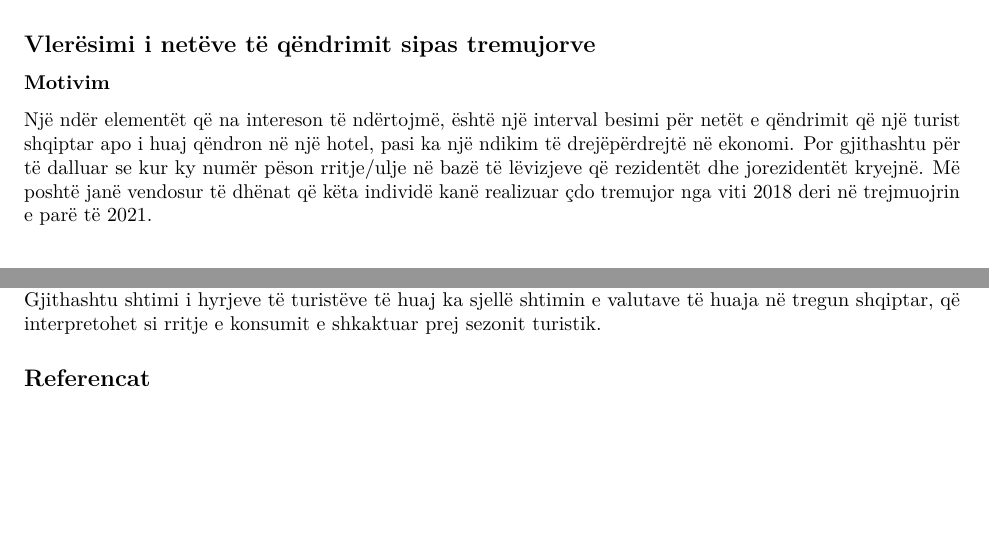
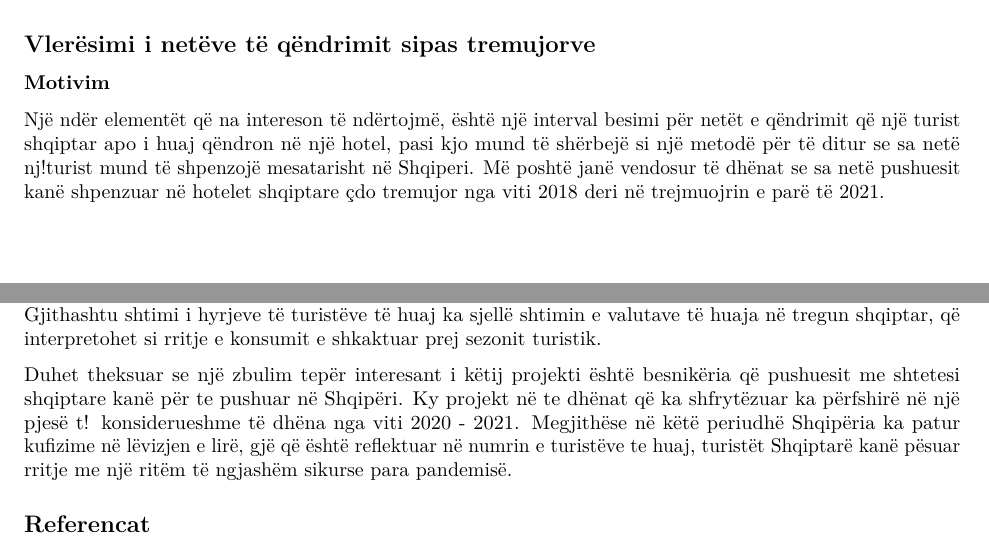
Before and after one commit to andri-reveli/applied-statistics, an R Markdown document (project-notebook.Rmd): two parts of pages 6 and 8 of 8, joined at a grey line, cut so that both start at the same text, the shorter picture padded with empty space. Rendered offline with R 4.5, knitr and Pandoc, then LaTeX, with nearby package versions; the code chunks are not run, so their results and figures are left out.

Commit message:
finished

````diff
--- a/project-notebook.Rmd
+++ b/project-notebook.Rmd
@@ -387,10 +387,10 @@ Referencë [kursi i kembimit valutor].
 ### Motivim
 
 Një ndër elementët që na intereson të ndërtojmë, është një interval besimi për netët e
-qëndrimit që një turist shqiptar apo i huaj qëndron në një hotel, pasi ka një ndikim të
-drejëpërdrejtë në ekonomi. Por gjithashtu për të dalluar se kur ky numër pëson rritje/ulje
-në bazë të lëvizjeve që rezidentët dhe jorezidentët kryejnë. Më poshtë janë vendosur të
-dhënat që këta individë kanë realizuar çdo tremujor nga viti 2018 deri në trejmuojrin e
+qëndrimit që një turist shqiptar apo i huaj qëndron në një hotel, pasi kjo mund të
+shërbejë si një metodë për të ditur se sa netë nj!turist mund të shpenzojë
+mesatarisht në Shqiperi. Më poshtë janë vendosur të dhënat se sa netë pushuesit kanë
+shpenzuar në hotelet shqiptare çdo tremujor nga viti 2018 deri në trejmuojrin e
 parë të 2021.
 
 ```{r}
@@ -476,6 +476,12 @@ e vlerës së saj. Gjithashtu shtimi i hyrjeve të turistëve të huaj ka sjell
 valutave të huaja në tregun shqiptar, që interpretohet si rritje e konsumit e shkaktuar
 prej sezonit turistik.
 
+Duhet theksuar se një zbulim tepër interesant i këtij projekti është besnikëria që
+pushuesit me shtetesi shqiptare kanë për te pushuar në Shqipëri. Ky projekt në te
+dhënat që ka shfrytëzuar ka përfshirë në një pjesë t! konsiderueshme të dhëna
+nga viti 2020 - 2021. Megjithëse në këtë periudhë Shqipëria ka patur kufizime në
+lëvizjen e lirë, gjë që është reflektuar në numrin e turistëve te huaj, turistët
+Shqiptarë kanë pësuar rritje me një ritëm të ngjashëm sikurse para pandemisë.
 
 
 ## Referencat
````
Also changed, not shown: project-notebook.nb.html.
